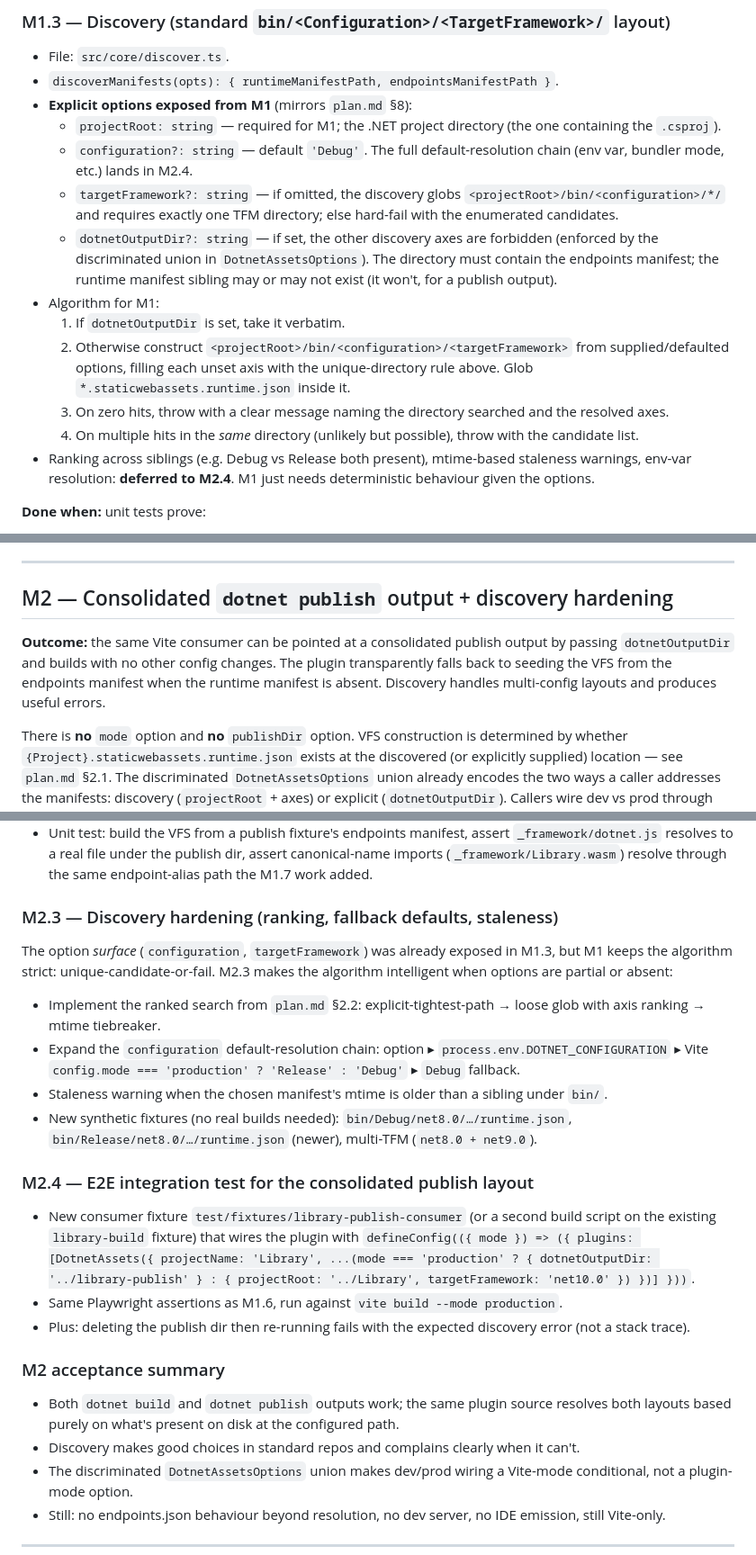
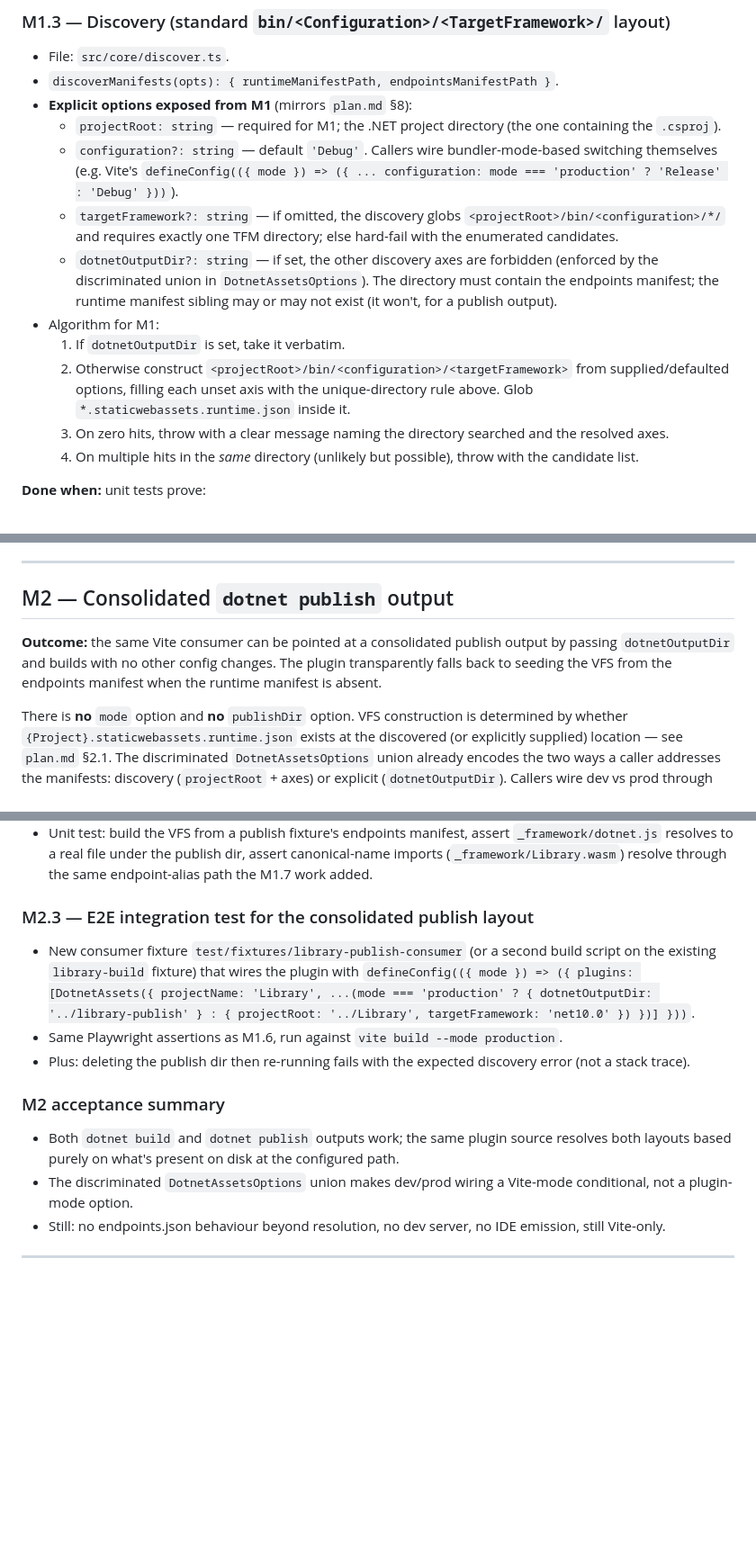
Before and after one commit to ArcadeMode/unplugin-dotnet-wasm, a Markdown page: execution-plan.md, 3 parts joined by grey strips. Shown at 90% size. Drawn GitHub-style; blank space fills up the shorter version.

```diff
--- a/execution-plan.md
+++ b/execution-plan.md
@@ -45,7 +45,7 @@ End-to-end success for M1 means: a Vite project imports `./Library/wwwroot/main.
 - `discoverManifests(opts): { runtimeManifestPath, endpointsManifestPath }`.
 - **Explicit options exposed from M1** (mirrors `plan.md` §8):
   - `projectRoot: string` — required for M1; the .NET project directory (the one containing the `.csproj`).
-  - `configuration?: string` — default `'Debug'`. The full default-resolution chain (env var, bundler mode, etc.) lands in M2.4.
+  - `configuration?: string` — default `'Debug'`. Callers wire bundler-mode-based switching themselves (e.g. Vite's `defineConfig(({ mode }) => ({ ... configuration: mode === 'production' ? 'Release' : 'Debug' }))`).
   - `targetFramework?: string` — if omitted, the discovery globs `<projectRoot>/bin/<configuration>/*/` and requires exactly one TFM directory; else hard-fail with the enumerated candidates.
   - `dotnetOutputDir?: string` — if set, the other discovery axes are forbidden (enforced by the discriminated union in `DotnetAssetsOptions`). The directory must contain the endpoints manifest; the runtime manifest sibling may or may not exist (it won't, for a publish output).
 - Algorithm for M1:
@@ -53,7 +53,6 @@ End-to-end success for M1 means: a Vite project imports `./Library/wwwroot/main.
   2. Otherwise construct `<projectRoot>/bin/<configuration>/<targetFramework>` from supplied/defaulted options, filling each unset axis with the unique-directory rule above. Glob `*.staticwebassets.runtime.json` inside it.
   3. On zero hits, throw with a clear message naming the directory searched and the resolved axes.
   4. On multiple hits in the *same* directory (unlikely but possible), throw with the candidate list.
-- Ranking across siblings (e.g. Debug vs Release both present), mtime-based staleness warnings, env-var resolution: **deferred to M2.4**. M1 just needs deterministic behaviour given the options.
 
 **Done when:** unit tests prove:
 - Default options (`{ projectRoot: 'Library' }`) resolve to `Library/bin/Debug/net10.0/Library.staticwebassets.runtime.json` against the fixture.
@@ -382,9 +381,9 @@ Confirmed findings from running `pnpm build:library:fingerprint && pnpm build:fi
 
 ---
 
-## M2 — Consolidated `dotnet publish` output + discovery hardening
+## M2 — Consolidated `dotnet publish` output
 
-**Outcome:** the same Vite consumer can be pointed at a consolidated publish output by passing `dotnetOutputDir` and builds with no other config changes. The plugin transparently falls back to seeding the VFS from the endpoints manifest when the runtime manifest is absent. Discovery handles multi-config layouts and produces useful errors.
+**Outcome:** the same Vite consumer can be pointed at a consolidated publish output by passing `dotnetOutputDir` and builds with no other config changes. The plugin transparently falls back to seeding the VFS from the endpoints manifest when the runtime manifest is absent.
 
 There is **no** `mode` option and **no** `publishDir` option. VFS construction is determined by whether `{Project}.staticwebassets.runtime.json` exists at the discovered (or explicitly supplied) location — see `plan.md` §2.1. The discriminated `DotnetAssetsOptions` union already encodes the two ways a caller addresses the manifests: discovery (`projectRoot` + axes) or explicit (`dotnetOutputDir`). Callers wire dev vs prod through the bundler's own mode (e.g. Vite's `defineConfig(({ mode }) => ...)`).
 
@@ -404,16 +403,7 @@ The existing `discoverManifests` already returns `runtimeManifestPath: null` whe
 - Resolver behaviour (`resolveId` / `load`) is unchanged — it talks to the VFS through the same interface.
 - Unit test: build the VFS from a publish fixture's endpoints manifest, assert `_framework/dotnet.js` resolves to a real file under the publish dir, assert canonical-name imports (`_framework/Library.wasm`) resolve through the same endpoint-alias path the M1.7 work added.
 
-### M2.3 — Discovery hardening (ranking, fallback defaults, staleness)
-
-The option *surface* (`configuration`, `targetFramework`) was already exposed in M1.3, but M1 keeps the algorithm strict: unique-candidate-or-fail. M2.3 makes the algorithm intelligent when options are partial or absent:
-
-- Implement the ranked search from `plan.md` §2.2: explicit-tightest-path → loose glob with axis ranking → mtime tiebreaker.
-- Expand the `configuration` default-resolution chain: option ▸ `process.env.DOTNET_CONFIGURATION` ▸ Vite `config.mode === 'production' ? 'Release' : 'Debug'` ▸ `Debug` fallback.
-- Staleness warning when the chosen manifest's mtime is older than a sibling under `bin/`.
-- New synthetic fixtures (no real builds needed): `bin/Debug/net8.0/…/runtime.json`, `bin/Release/net8.0/…/runtime.json` (newer), multi-TFM (`net8.0 + net9.0`).
-
-### M2.4 — E2E integration test for the consolidated publish layout
+### M2.3 — E2E integration test for the consolidated publish layout
 
 - New consumer fixture `test/fixtures/library-publish-consumer` (or a second build script on the existing `library-build` fixture) that wires the plugin with `defineConfig(({ mode }) => ({ plugins: [DotnetAssets({ projectName: 'Library', ...(mode === 'production' ? { dotnetOutputDir: '../library-publish' } : { projectRoot: '../Library', targetFramework: 'net10.0' }) })] }))`.
 - Same Playwright assertions as M1.6, run against `vite build --mode production`.
@@ -422,7 +412,6 @@ The option *surface* (`configuration`, `targetFramework`) was already exposed in
 ### M2 acceptance summary
 
 - Both `dotnet build` and `dotnet publish` outputs work; the same plugin source resolves both layouts based purely on what's present on disk at the configured path.
-- Discovery makes good choices in standard repos and complains clearly when it can't.
 - The discriminated `DotnetAssetsOptions` union makes dev/prod wiring a Vite-mode conditional, not a plugin-mode option.
 - Still: no endpoints.json behaviour beyond resolution, no dev server, no IDE emission, still Vite-only.
 
```
Also changed, not shown: other parts of execution-plan.md (+1 -1 lines), plan.md (+13 -32 lines).
